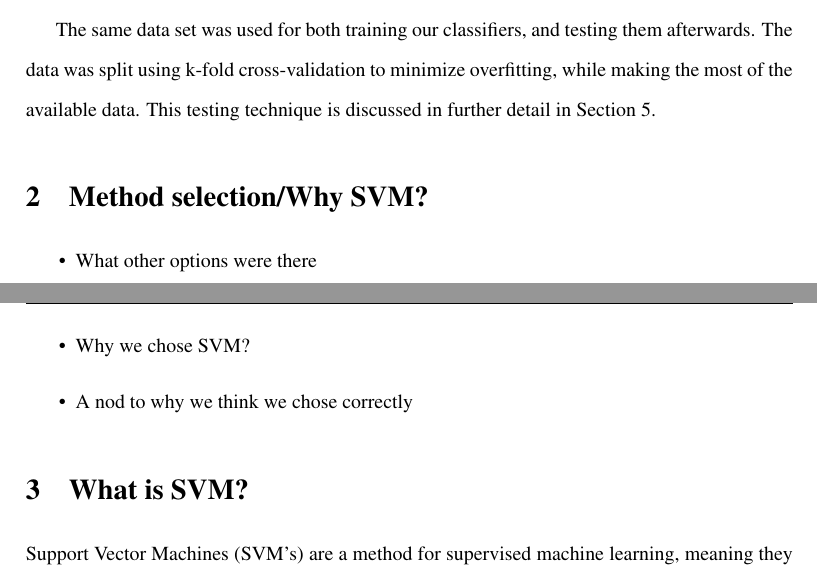
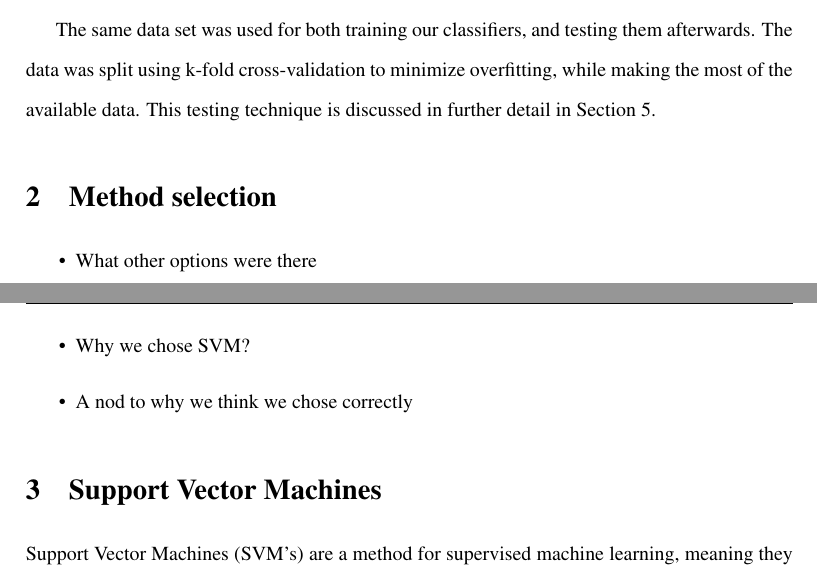
Before and after one commit to jareware/T-61.3050, a LaTeX document (dokkari/seminar.tex): two parts of pages 1 and 2 of 3, joined at a grey line, cut so that both start at the same text. Compiled offline with pdfLaTeX.

Commit message:
Revised section titles.

```diff
--- a/dokkari/seminar.tex
+++ b/dokkari/seminar.tex
@@ -78,7 +78,7 @@ available data.  This testing technique is discussed in further detail in Sectio
 %\item Same format
 %\end{itemize}
 
-\section{Method selection/Why SVM?}
+\section{Method selection}
 
 \begin{itemize}
 \item What other options were there
@@ -86,7 +86,7 @@ available data.  This testing technique is discussed in further detail in Sectio
 \item A nod to why we think we chose correctly
 \end{itemize}
 
-\section{What is SVM?}
+\section{Support Vector Machines}
 
 Support Vector Machines (SVM's) are a method for supervised machine learning, meaning they solve a
 classification problem by creating a classifier function from a set of existing, labeled data
```
